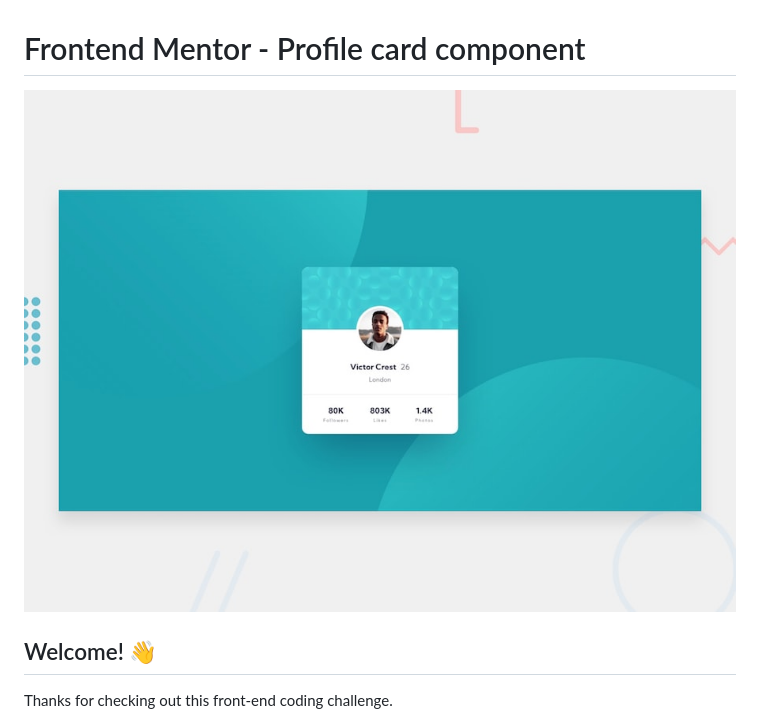
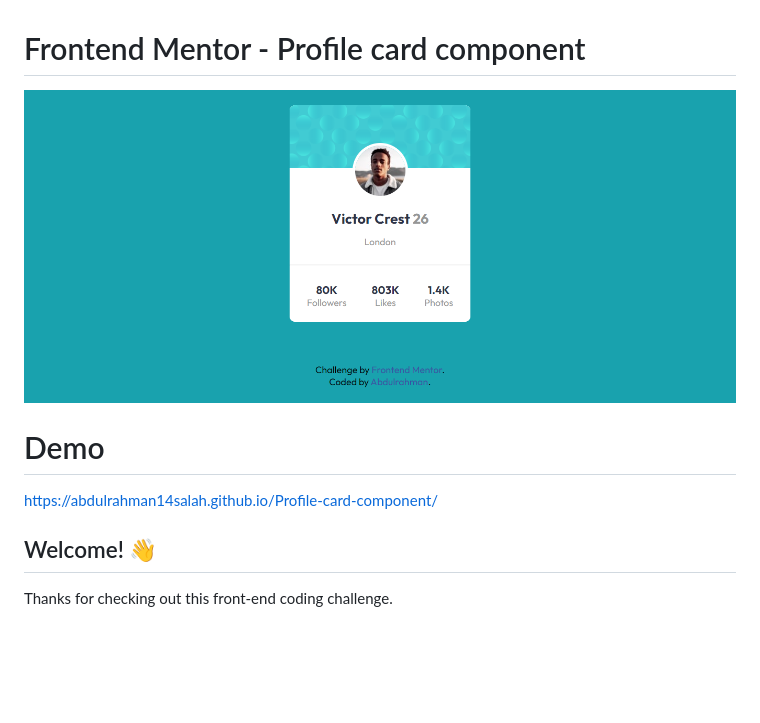
Before and after one commit to Abdulrahman14Salah/Profile-card-component, a Markdown page: README.md, the part around the change. Drawn GitHub-style; blank space fills up the shorter version.

```diff
--- a/README.md
+++ b/README.md
@@ -1,6 +1,10 @@
 # Frontend Mentor - Profile card component
 
-![Design preview for the Profile card component coding challenge](./design/desktop-preview.jpg)
+![Design preview for the Profile card component coding challenge](abdulrahman14salah-github-io-Profile-card-component.png)
+
+# Demo
+
+https://abdulrahman14salah.github.io/Profile-card-component/
 
 ## Welcome! 👋
 
```
